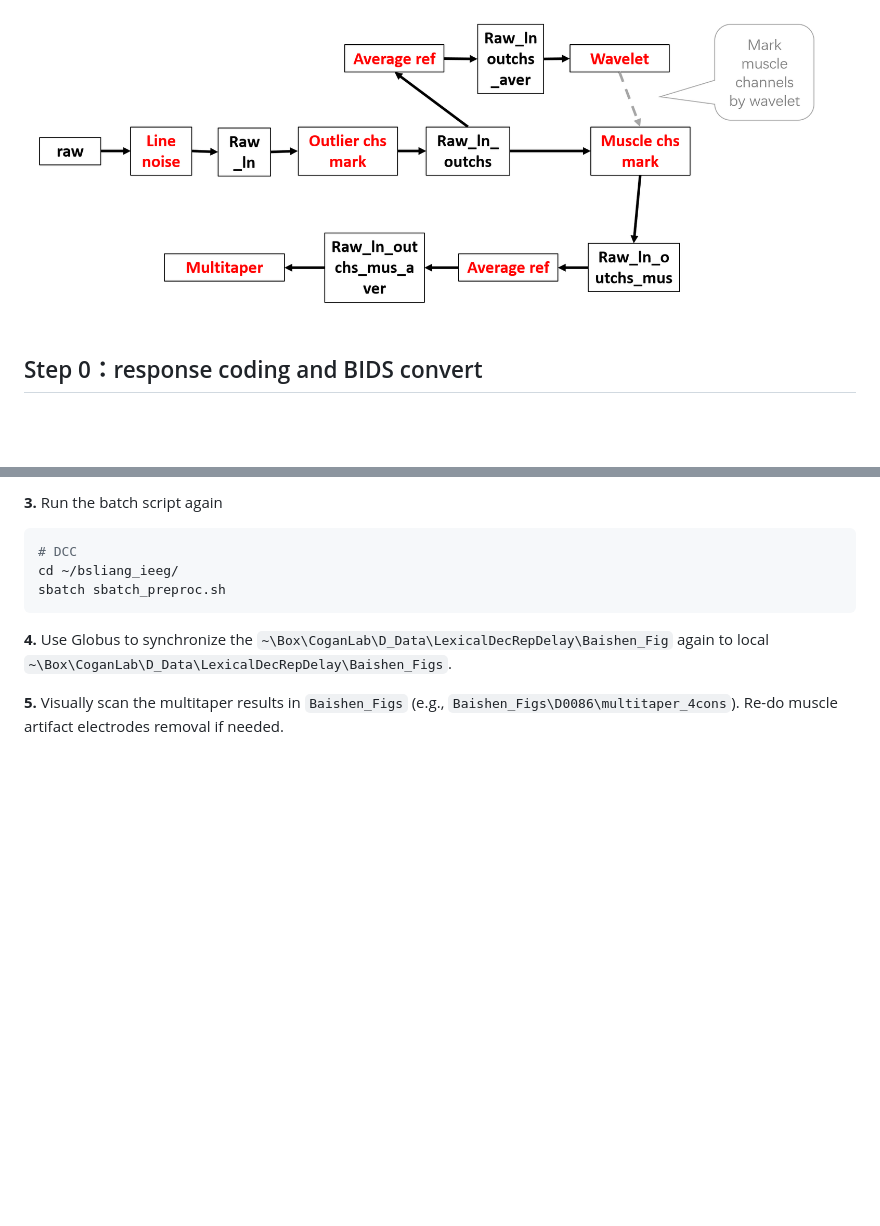
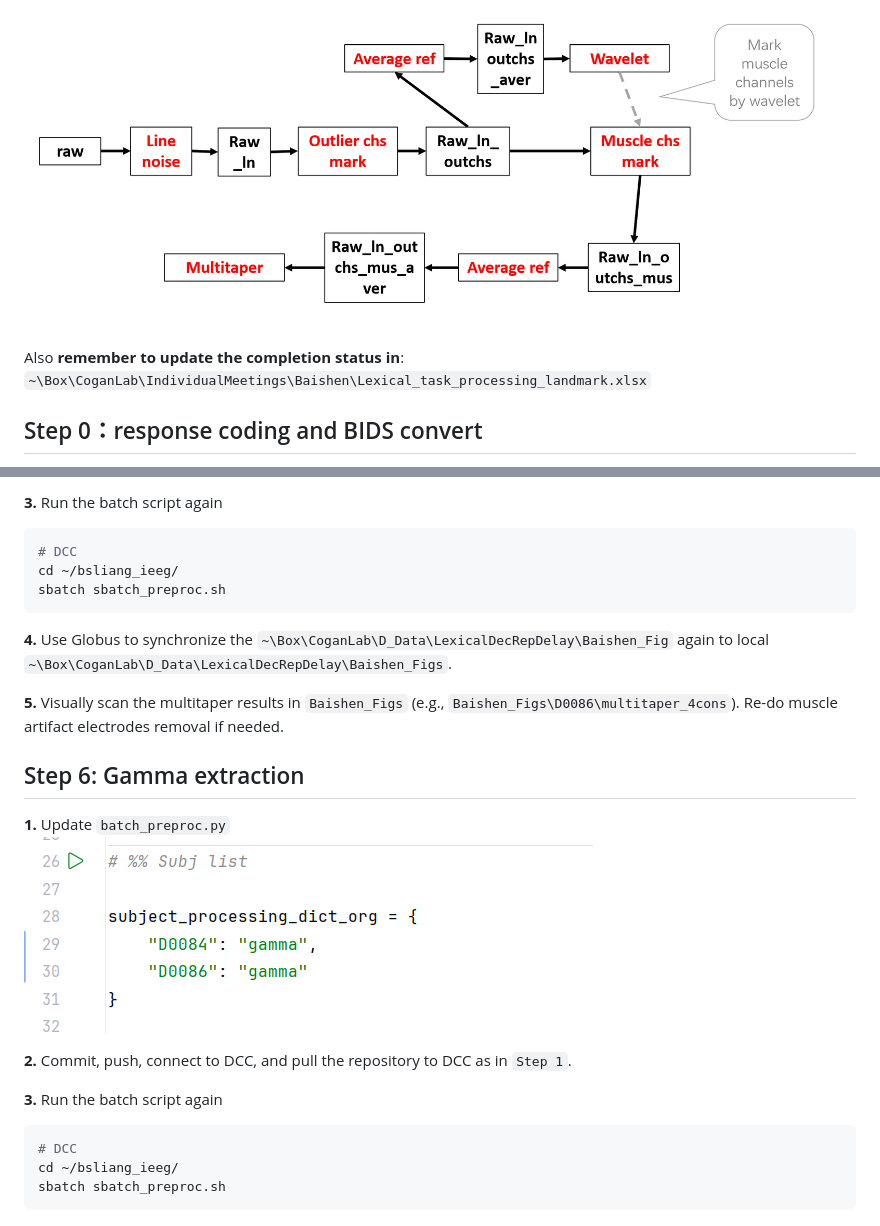
Before and after one commit to Baishenliang/coganlab_ieeg, a Markdown page: readme.md, 2 parts joined by grey strips. Rendered like a GitHub page; pictures changed too: materials/update_preproc_batch_gamma.png (added); blank space fills up the shorter version.

Commit message:
updated readme.md and do gamma

`````diff
--- a/readme.md
+++ b/readme.md
@@ -3,6 +3,9 @@
 Please clone the Cogan Lab ieeg repository (https://github.com/coganlab/IEEG_Pipelines) first, install ieeg, and use the ieeg environment as the interpreter.
 
 ![IEEG analyses pipeline](materials/analyze_pipeline.png)
+
+Also **remember to update the completion status in**:
+`~\Box\CoganLab\IndividualMeetings\Baishen\Lexical_task_processing_landmark.xlsx`
 
 ## Step 0：response coding and BIDS convert
 See: [Gitlab response coding instructions](https://coganlab.pages.oit.duke.edu/wiki/docs/ECoG_In_Unit/Response_Coding/)
@@ -159,3 +162,16 @@ sbatch sbatch_preproc.sh
 **4.**  Use Globus to synchronize the `~\Box\CoganLab\D_Data\LexicalDecRepDelay\Baishen_Fig` again to local `~\Box\CoganLab\D_Data\LexicalDecRepDelay\Baishen_Figs`.
 
 **5.**  Visually scan the multitaper results in `Baishen_Figs` (e.g., `Baishen_Figs\D0086\multitaper_4cons`). Re-do muscle artifact electrodes removal if needed.
+
+## Step 6: Gamma extraction
+**1.** Update `batch_preproc.py`
+![Update batch_preproc.py](materials/update_preproc_batch_gamma.png)
+
+**2.** Commit, push, connect to DCC, and pull the repository to DCC as in `Step 1`.
+
+**3.**  Run the batch script again
+````bash
+# DCC
+cd ~/bsliang_ieeg/
+sbatch sbatch_preproc.sh
+````
`````
Also changed, not shown: 1 other file.
